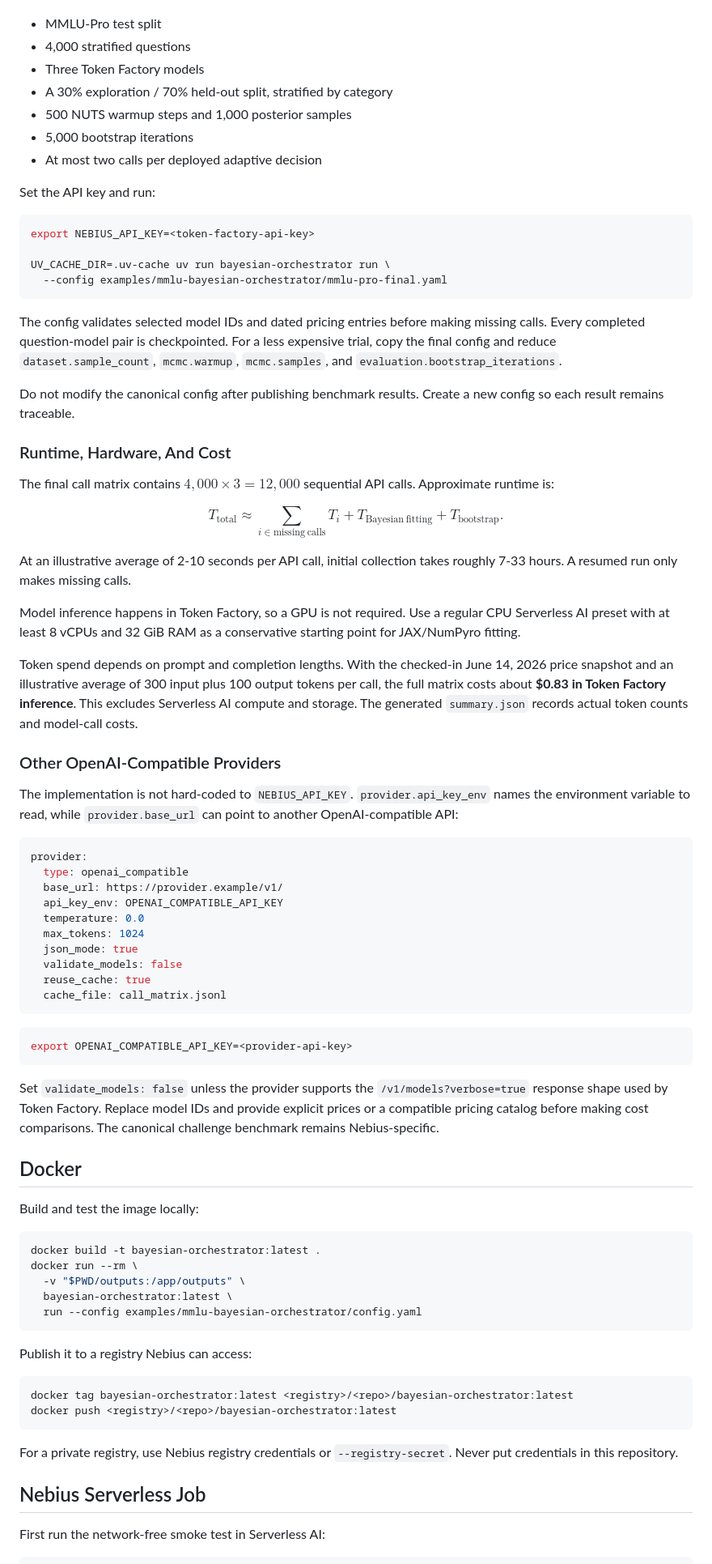
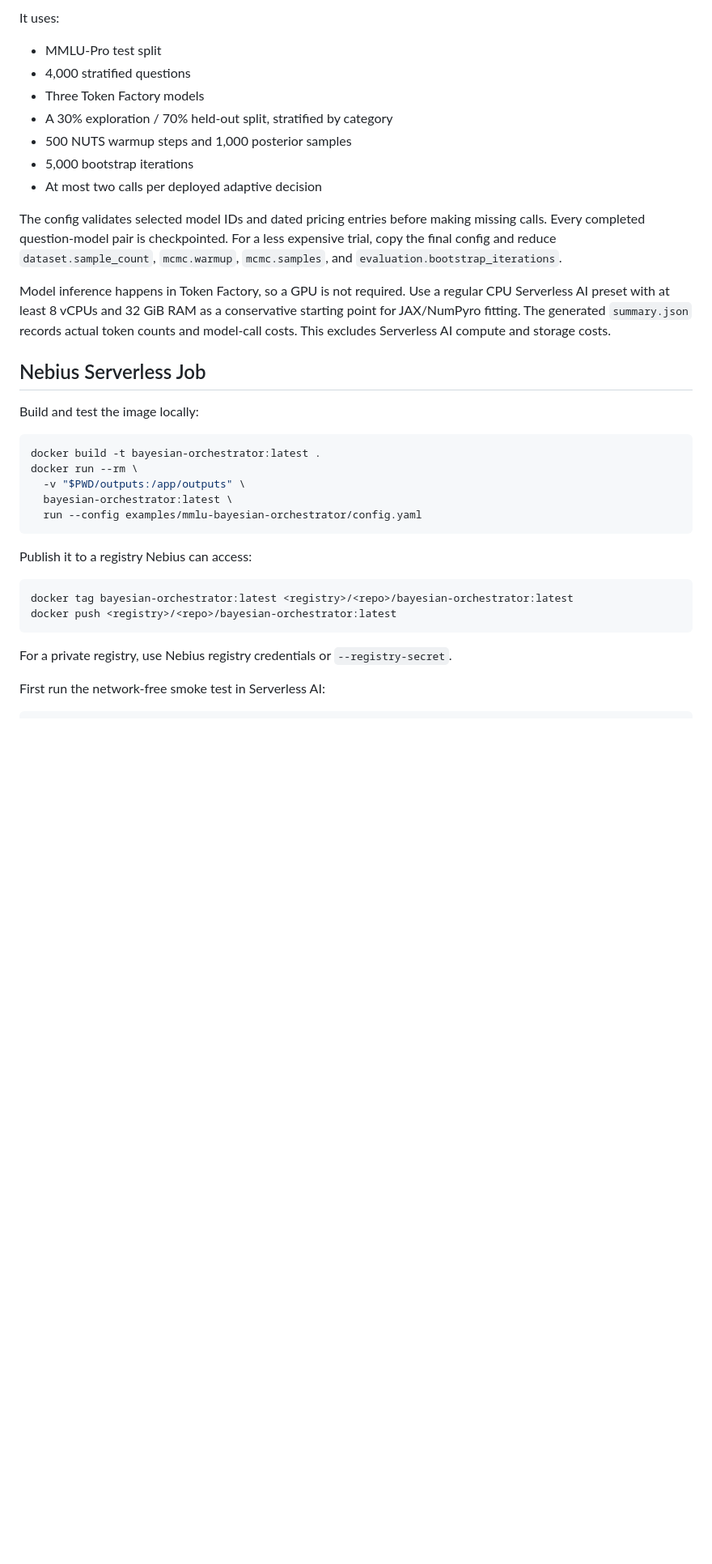
Before and after one commit to sheinkmana/bayesian-orchestrator, a Markdown page: README.md, the part around one of its changes. Shown at 81% size. GitHub-like rendering; blank space fills up the shorter version.

````diff
--- a/README.md
+++ b/README.md
@@ -76,3 +76,4 @@ The canonical challenge configuration is [`examples/mmlu-bayesian-orchestrator/m
+It uses:
 
 - MMLU-Pro test split
 - 4,000 stratified questions
@@ -82,61 +83,12 @@ The canonical challenge configuration is [`examples/mmlu-bayesian-orchestrator/m
 - 5,000 bootstrap iterations
 - At most two calls per deployed adaptive decision
 
-Set the API key and run:
-
-```bash
-export NEBIUS_API_KEY=<token-factory-api-key>
-
-UV_CACHE_DIR=.uv-cache uv run bayesian-orchestrator run \
-  --config examples/mmlu-bayesian-orchestrator/mmlu-pro-final.yaml
-```
-
 The config validates selected model IDs and dated pricing entries before making missing calls. Every completed question-model pair is checkpointed. For a less expensive trial, copy the final config and reduce `dataset.sample_count`, `mcmc.warmup`, `mcmc.samples`, and `evaluation.bootstrap_iterations`.
 
-Do not modify the canonical config after publishing benchmark results. Create a new config so each result remains traceable.
 
-### Runtime, Hardware, And Cost
+Model inference happens in Token Factory, so a GPU is not required. Use a regular CPU Serverless AI preset with at least 8 vCPUs and 32 GiB RAM as a conservative starting point for JAX/NumPyro fitting. The generated `summary.json` records actual token counts and model-call costs. This excludes Serverless AI compute and storage costs.
 
-The final call matrix contains $4{,}000\times3=12{,}000$ sequential API calls. Approximate runtime is:
-
-$$
-T_{\mathrm{total}}
-\approx
-\sum_{i\in\mathrm{missing\ calls}}T_i
-+T_{\mathrm{Bayesian\ fitting}}
-+T_{\mathrm{bootstrap}}.
-$$
-
-At an illustrative average of 2-10 seconds per API call, initial collection takes roughly 7-33 hours. A resumed run only makes missing calls.
-
-Model inference happens in Token Factory, so a GPU is not required. Use a regular CPU Serverless AI preset with at least 8 vCPUs and 32 GiB RAM as a conservative starting point for JAX/NumPyro fitting.
-
-Token spend depends on prompt and completion lengths. With the checked-in June 14, 2026 price snapshot and an illustrative average of 300 input plus 100 output tokens per call, the full matrix costs about **$0.83 in Token Factory inference**. This excludes Serverless AI compute and storage. The generated `summary.json` records actual token counts and model-call costs.
-
-### Other OpenAI-Compatible Providers
-
-The implementation is not hard-coded to `NEBIUS_API_KEY`. `provider.api_key_env` names the environment variable to read, while `provider.base_url` can point to another OpenAI-compatible API:
-
-```yaml
-provider:
-  type: openai_compatible
-  base_url: https://provider.example/v1/
-  api_key_env: OPENAI_COMPATIBLE_API_KEY
-  temperature: 0.0
-  max_tokens: 1024
-  json_mode: true
-  validate_models: false
-  reuse_cache: true
-  cache_file: call_matrix.jsonl
-```
-
-```bash
-export OPENAI_COMPATIBLE_API_KEY=<provider-api-key>
-```
-
-Set `validate_models: false` unless the provider supports the `/v1/models?verbose=true` response shape used by Token Factory. Replace model IDs and provide explicit prices or a compatible pricing catalog before making cost comparisons. The canonical challenge benchmark remains Nebius-specific.
-
-## Docker
+## Nebius Serverless Job
 
 Build and test the image locally:
 
@@ -155,9 +107,7 @@ docker tag bayesian-orchestrator:latest <registry>/<repo>/bayesian-orchestrator:
 docker push <registry>/<repo>/bayesian-orchestrator:latest
 ```
 
-For a private registry, use Nebius registry credentials or `--registry-secret`. Never put credentials in this repository.
-
-## Nebius Serverless Job
+For a private registry, use Nebius registry credentials or `--registry-secret`.
 
 First run the network-free smoke test in Serverless AI:
 
````
Also changed, not shown: other parts of README.md (+63 -131 lines), MATH_APPROACH.md (deleted, +0 -399 lines).
